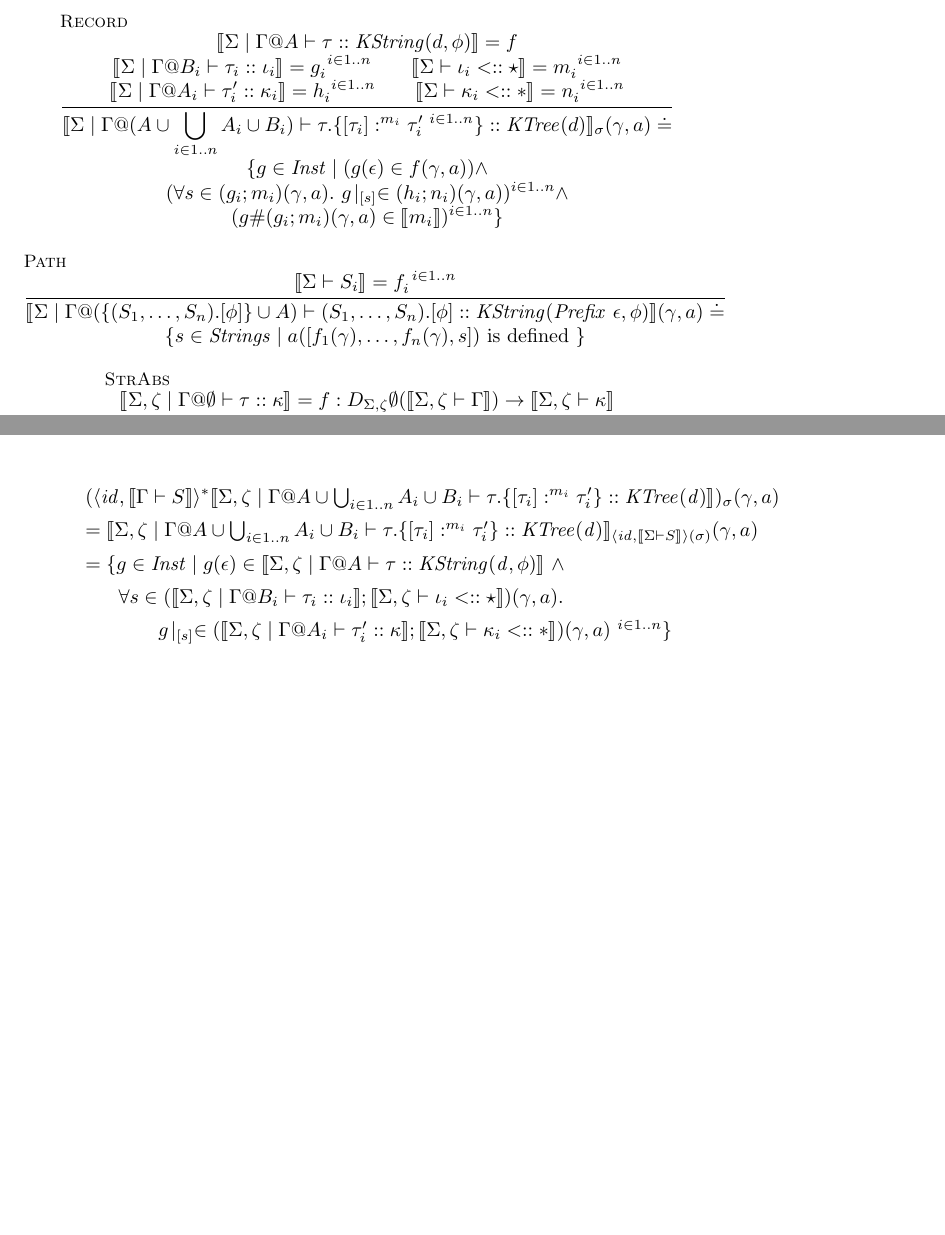
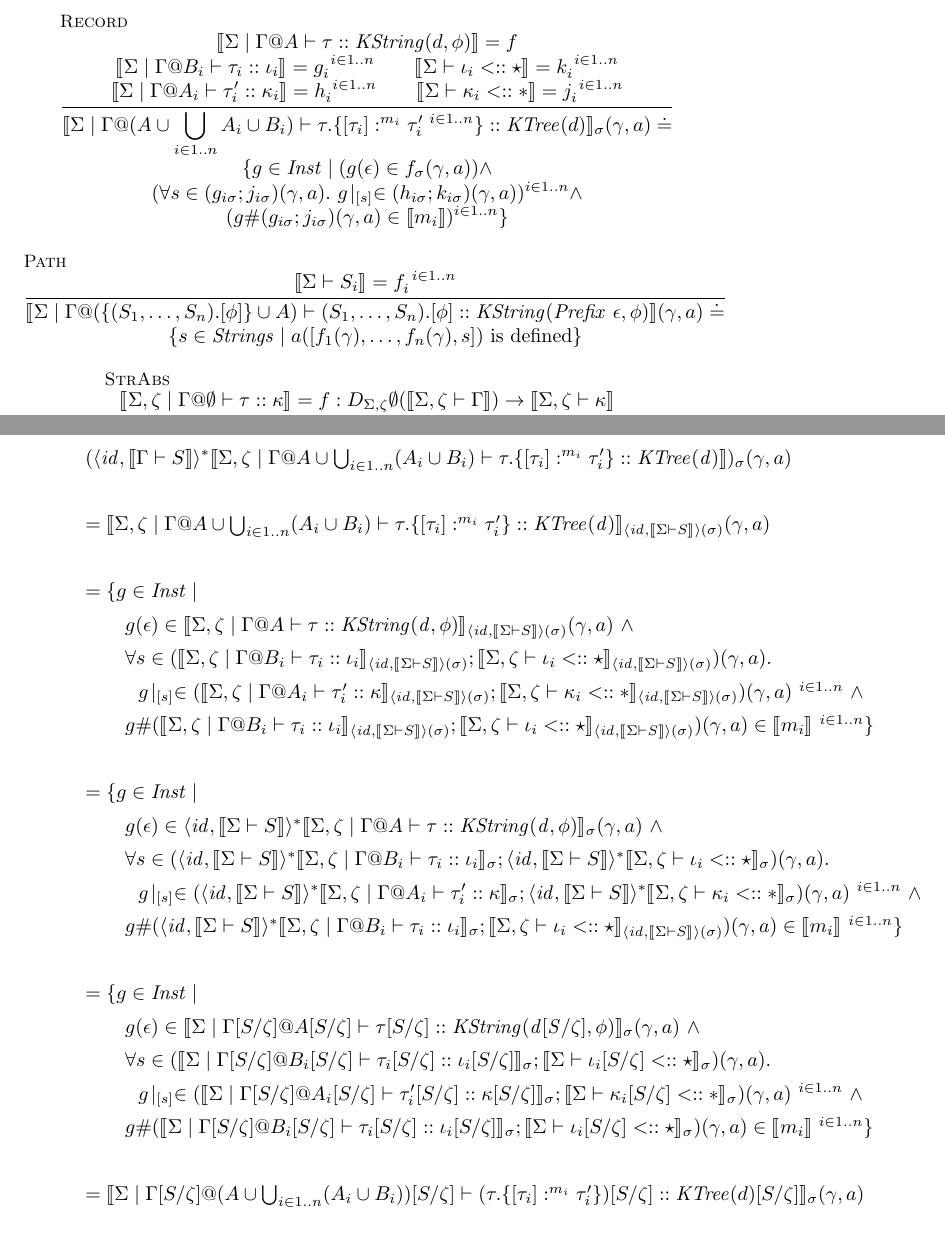
Before and after one commit to kevinclancy/DetailedNotes, a LaTeX document (SchemaTypes/SchemaTypes.tex): two parts of pages 9 and 14 of 16 before the commit and two parts of pages 9 and 15 of 17 after it, joined at a grey line, cut so that both start at the same text, the shorter picture padded with empty space. Compiled offline with pdfLaTeX; a LaTeX package or settings file that is missing is left out.

Commit message:
hammered away at substitution lemmas

```diff
--- a/SchemaTypes/SchemaTypes.tex
+++ b/SchemaTypes/SchemaTypes.tex
@@ -351,13 +351,13 @@ We will prove that $\Sigma \mid \Gamma @ A \vdash \tau :: \kappa$ implies that $
 %\and
 \inferrule[Record]
   {\sem{\Sigma \mid \Gamma@A \vdash \tau :: \mathit{KString}(d,\phi)} = f \\
-   \sem{\Sigma \mid \Gamma@B_i \vdash \tau_i :: \iota_i} = g_i^{~i \in 1..n} \\ \sem{\Sigma \vdash \iota_i <:: \star} = m_i^{~i \in 1..n} \\
-    \sem{\Sigma \mid \Gamma@A_i \vdash \tau_i' :: \kappa_i} = h_i^{~i \in 1..n} \\ \sem{\Sigma \vdash \kappa_i <:: \ast} = n_i^{~i \in 1..n}}
-  {\sem{\Sigma \mid \Gamma@(A \cup \bigcup_{i \in 1..n} A_i \cup B_i) \vdash \tau.\{[\tau_i] :^{m_i} \tau_i'^{~i \in 1..n}\} :: \mathit{KTree}(d)}_\sigma (\gamma,a) \doteq \\ \{ g \in \mathit{Inst} \mid (g(\epsilon) \in f(\gamma,a)) \wedge \\ (\forall s \in (g_i;m_i)(\gamma,a).~g \! \mid_{[s]} \in (h_i;n_i)(\gamma,a))^{i \in 1 ..n} \wedge \\ (g \# (g_i;m_i)(\gamma,a) \in \sem{m_i})^{i \in 1..n} \} }
+   \sem{\Sigma \mid \Gamma@B_i \vdash \tau_i :: \iota_i} = g_i^{~i \in 1..n} \\ \sem{\Sigma \vdash \iota_i <:: \star} = k_i^{~i \in 1..n} \\
+    \sem{\Sigma \mid \Gamma@A_i \vdash \tau_i' :: \kappa_i} = h_i^{~i \in 1..n} \\ \sem{\Sigma \vdash \kappa_i <:: \ast} = j_i^{~i \in 1..n}}
+  {\sem{\Sigma \mid \Gamma@(A \cup \bigcup_{i \in 1..n} A_i \cup B_i) \vdash \tau.\{[\tau_i] :^{m_i} \tau_i'^{~i \in 1..n}\} :: \mathit{KTree}(d)}_\sigma (\gamma,a) \doteq \\ \{ g \in \mathit{Inst} \mid (g(\epsilon) \in f_\sigma(\gamma,a)) \wedge \\ (\forall s \in (g_{i \sigma};j_{i \sigma})(\gamma,a).~g \! \mid_{[s]} \in (h_{i \sigma};k_{i \sigma})(\gamma,a))^{i \in 1 ..n} \wedge \\ (g \# (g_{i \sigma};j_{i \sigma})(\gamma,a) \in \sem{m_i})^{i \in 1..n} \} }
 \and
 \inferrule[Path]
   {\sem{\Sigma \vdash S_i} = f_i^{~i \in 1..n}}
-  {\sem{\Sigma \mid \Gamma@(\{ (S_1,\ldots,S_n).[\phi] \} \cup A) \vdash (S_1,\ldots,S_n).[\phi] :: \mathit{KString}(\mathit{Prefix}~\epsilon,\phi)}(\gamma,a) \doteq \\ \{ s \in \mathit{Strings} \mid a([f_1(\gamma),\ldots,f_n(\gamma),s]) \text{ is defined } \}}
+  {\sem{\Sigma \mid \Gamma@(\{ (S_1,\ldots,S_n).[\phi] \} \cup A) \vdash (S_1,\ldots,S_n).[\phi] :: \mathit{KString}(\mathit{Prefix}~\epsilon,\phi)}(\gamma,a) \doteq \\ \{ s \in \mathit{Strings} \mid a([f_1(\gamma),\ldots,f_n(\gamma),s]) \text{ is defined} \}}
 \and
 \inferrule[StrAbs]
   {\sem{\Sigma, \zeta \mid \Gamma @ \emptyset \vdash \tau :: \kappa} = f : D_{\Sigma,\zeta}\emptyset(\sem{\Sigma,\zeta \vdash \Gamma}) \to \sem{\Sigma,\zeta \vdash \kappa}}
@@ -582,11 +582,24 @@ $$\Sigma \mid \Gamma[S/\zeta] @ (A[S/\zeta] \cup \bigcup_{i \in 1.. n} A_i[S/\ze
 and furthermore,
 \begin{center}
 \begin{tabular}{l}
-$(\langle \mathit{id}, \sem{\Gamma \vdash S} \rangle^* \sem{\Sigma,\zeta \mid \Gamma @ A \cup \bigcup_{i \in 1..n} A_i \cup B_i \vdash \tau.\{ [\tau_i] :^{m_i} \tau_i' \} :: \mathit{KTree(d)} })_\sigma (\gamma,a)$ \\
-$= \sem{\Sigma,\zeta \mid \Gamma @ A \cup \bigcup_{i \in 1..n} A_i \cup B_i \vdash \tau.\{ [\tau_i] :^{m_i} \tau_i' \} :: \mathit{KTree(d)} }_{\langle \mathit{id}, \sem{\Sigma \vdash S} \rangle(\sigma)}(\gamma,a)$ \\
-$= \{ g \in \mathit{Inst} \mid g(\epsilon) \in \sem{\Sigma,\zeta \mid \Gamma @ A \vdash \tau :: \mathit{KString(d,\phi)}}~\wedge$ \\
-$~~~~~\forall s \in (\sem{\Sigma,\zeta \mid \Gamma @ B_i \vdash \tau_i :: \iota_i};\sem{\Sigma,\zeta \vdash \iota_i <:: \star})(\gamma,a).$\\
-$~~~~~~~~~~~g \! \mid_{[s]} \in (\sem{\Sigma,\zeta \mid \Gamma @ A_i \vdash \tau_i' :: \kappa};\sem{\Sigma,\zeta \vdash \kappa_i <:: \ast})(\gamma,a)^{~i \in 1..n} \}$
+$(\langle \mathit{id}, \sem{\Gamma \vdash S} \rangle^* \sem{\Sigma,\zeta \mid \Gamma @ A \cup \bigcup_{i \in 1..n} (A_i \cup B_i) \vdash \tau.\{ [\tau_i] :^{m_i} \tau_i' \} :: \mathit{KTree(d)} })_\sigma (\gamma,a)$ \\~\\
+$= \sem{\Sigma,\zeta \mid \Gamma @ A \cup \bigcup_{i \in 1..n} (A_i \cup B_i) \vdash \tau.\{ [\tau_i] :^{m_i} \tau_i' \} :: \mathit{KTree(d)} }_{\langle \mathit{id}, \sem{\Sigma \vdash S} \rangle(\sigma)}(\gamma,a)$ \\~\\
+$= \{ g \in \mathit{Inst} \mid$ \\
+$~~~~~~g(\epsilon) \in \sem{\Sigma,\zeta \mid \Gamma @ A \vdash \tau :: \mathit{KString(d,\phi)}}_{\langle \mathit{id}, \sem{\Sigma \vdash S} \rangle(\sigma)}(\gamma,a)~\wedge$ \\
+$~~~~~~\forall s \in (\sem{\Sigma,\zeta \mid \Gamma @ B_i \vdash \tau_i :: \iota_i}_{\langle \mathit{id}, \sem{\Sigma \vdash S} \rangle(\sigma)};\sem{\Sigma,\zeta \vdash \iota_i <:: \star}_{\langle \mathit{id}, \sem{\Sigma \vdash S} \rangle(\sigma)})(\gamma,a).$\\
+$~~~~~~~~g \! \mid_{[s]} \in (\sem{\Sigma,\zeta \mid \Gamma @ A_i \vdash \tau_i' :: \kappa}_{\langle \mathit{id}, \sem{\Sigma \vdash S} \rangle(\sigma)};\sem{\Sigma,\zeta \vdash \kappa_i <:: \ast}_{\langle \mathit{id}, \sem{\Sigma \vdash S} \rangle(\sigma)})(\gamma,a)^{~i \in 1..n}~\wedge$\\
+$~~~~~~g \# (\sem{\Sigma,\zeta \mid \Gamma @ B_i \vdash \tau_i :: \iota_i}_{\langle \mathit{id}, \sem{\Sigma \vdash S} \rangle(\sigma)};\sem{\Sigma,\zeta \vdash \iota_i <:: \star}_{\langle \mathit{id}, \sem{\Sigma \vdash S} \rangle(\sigma)})(\gamma,a) \in \sem{m_i}^{~i \in 1..n} \}$\\~\\
+$= \{ g \in \mathit{Inst} \mid$ \\
+$~~~~~~g(\epsilon) \in \langle \mathit{id}, \sem{\Sigma \vdash S} \rangle^* \sem{\Sigma,\zeta \mid \Gamma @ A \vdash \tau :: \mathit{KString(d,\phi)}}_{\sigma}(\gamma,a)~\wedge$ \\
+$~~~~~~\forall s \in (\langle \mathit{id}, \sem{\Sigma \vdash S} \rangle^* \sem{\Sigma,\zeta \mid \Gamma @ B_i \vdash \tau_i :: \iota_i}_{\sigma};\langle \mathit{id}, \sem{\Sigma \vdash S} \rangle^* \sem{\Sigma,\zeta \vdash \iota_i <:: \star}_{\sigma})(\gamma,a).$\\
+$~~~~~~~~g \! \mid_{[s]} \in (\langle \mathit{id}, \sem{\Sigma \vdash S} \rangle^* \sem{\Sigma,\zeta \mid \Gamma @ A_i \vdash \tau_i' :: \kappa}_{\sigma};\langle \mathit{id}, \sem{\Sigma \vdash S} \rangle^* \sem{\Sigma,\zeta \vdash \kappa_i <:: \ast}_{\sigma})(\gamma,a)^{~i \in 1..n}~\wedge$\\
+$~~~~~~g \# (\langle \mathit{id}, \sem{\Sigma \vdash S} \rangle^* \sem{\Sigma,\zeta \mid \Gamma @ B_i \vdash \tau_i :: \iota_i}_{\sigma};\sem{\Sigma,\zeta \vdash \iota_i <:: \star}_{\langle \mathit{id}, \sem{\Sigma \vdash S} \rangle(\sigma)})(\gamma,a) \in \sem{m_i}^{~i \in 1..n} \}$ \\~\\
+$= \{ g \in \mathit{Inst} \mid$ \\
+$~~~~~~g(\epsilon) \in \sem{\Sigma \mid \Gamma[S/\zeta] @ A[S/\zeta] \vdash \tau[S/\zeta] :: \mathit{KString(d[S/\zeta],\phi)}}_{\sigma}(\gamma,a)~\wedge$ \\
+$~~~~~~\forall s \in (\sem{\Sigma \mid \Gamma[S/\zeta] @ B_i[S/\zeta] \vdash \tau_i[S/\zeta] :: \iota_i[S/\zeta]}_{\sigma};\sem{\Sigma \vdash \iota_i[S/\zeta] <:: \star}_{\sigma})(\gamma,a).$\\
+$~~~~~~~~g \! \mid_{[s]} \in (\sem{\Sigma \mid \Gamma[S/\zeta] @ A_i[S/\zeta] \vdash \tau_i'[S/\zeta] :: \kappa[S/\zeta]}_{\sigma};\sem{\Sigma \vdash \kappa_i[S/\zeta] <:: \ast}_{\sigma})(\gamma,a)^{~i \in 1..n}~\wedge$\\
+$~~~~~~g \# (\sem{\Sigma \mid \Gamma[S/\zeta] @ B_i[S/\zeta] \vdash \tau_i[S/\zeta] :: \iota_i[S/\zeta]}_{\sigma};\sem{\Sigma \vdash \iota_i[S/\zeta] <:: \star}_{\sigma})(\gamma,a) \in \sem{m_i}^{~i \in 1..n} \}$\\~\\
+$= \sem{\Sigma \mid \Gamma[S/\zeta] @ (A \cup \bigcup_{i \in 1..n} (A_i \cup B_i))[S/\zeta] \vdash (\tau.\{ [\tau_i] :^{m_i} \tau'_i \})[S/\zeta] :: \mathit{KTree}(d)[S/\zeta]  }_{\sigma}(\gamma,a)  $
 \end{tabular}
 \end{center}
 that is,
```
